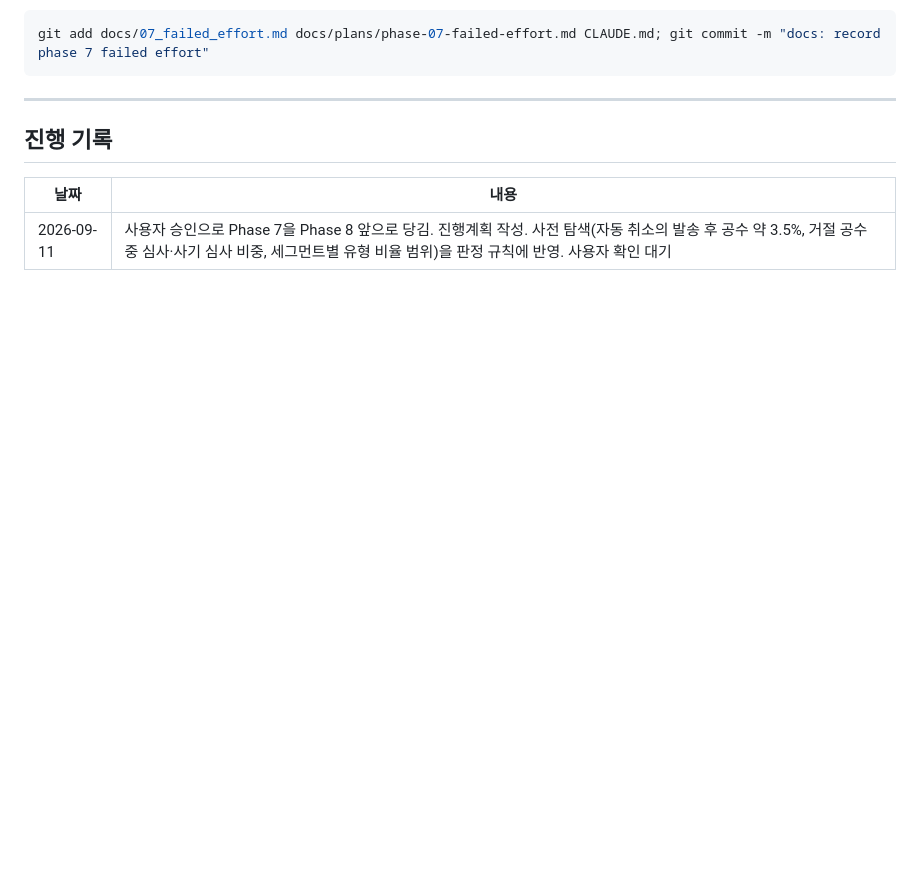
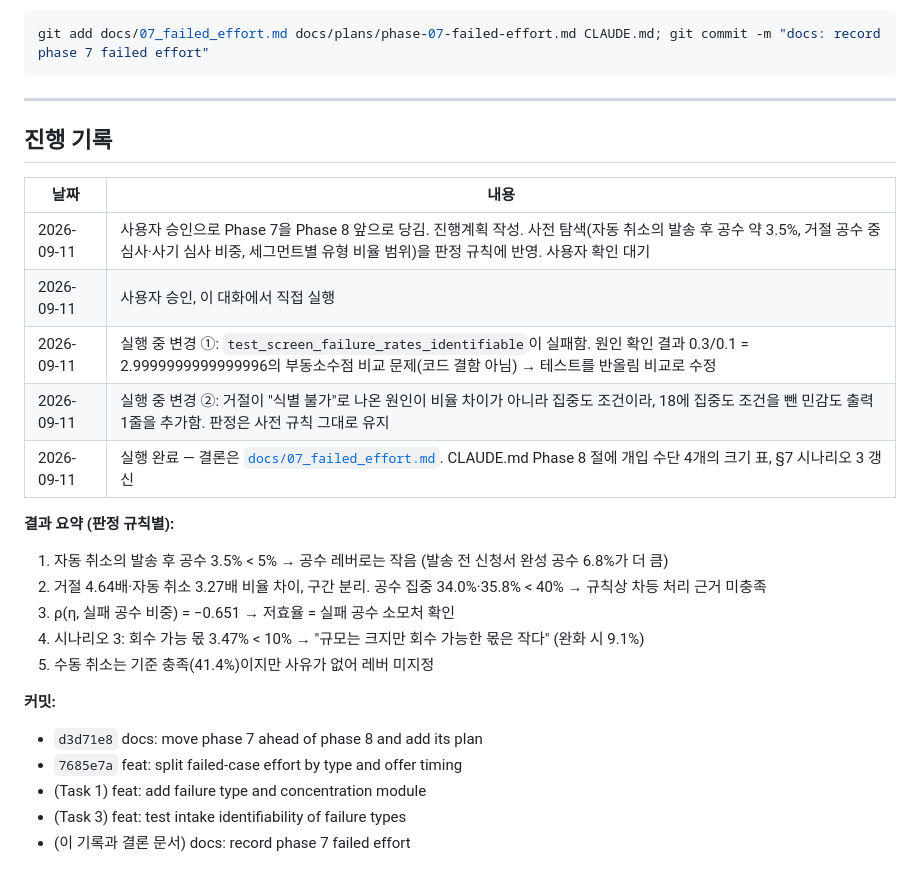
Before and after one commit to eugeejo-ui/loan-offer-targeting-analysis, a Markdown page: docs/plans/phase-07-failed-effort.md, the part around the change. GitHub-like rendering; blank space fills up the shorter version.

Commit message:
docs: record phase 7 failed effort
Co-Authored-By: Claude Opus 5 <noreply@anthropic.com>

```diff
--- a/docs/plans/phase-07-failed-effort.md
+++ b/docs/plans/phase-07-failed-effort.md
@@ -412,3 +412,21 @@ git add docs/07_failed_effort.md docs/plans/phase-07-failed-effort.md CLAUDE.md;
 | 날짜 | 내용 |
 |---|---|
 | 2026-09-11 | 사용자 승인으로 Phase 7을 Phase 8 앞으로 당김. 진행계획 작성. 사전 탐색(자동 취소의 발송 후 공수 약 3.5%, 거절 공수 중 심사·사기 심사 비중, 세그먼트별 유형 비율 범위)을 판정 규칙에 반영. 사용자 확인 대기 |
+| 2026-09-11 | 사용자 승인, 이 대화에서 직접 실행 |
+| 2026-09-11 | 실행 중 변경 ①: `test_screen_failure_rates_identifiable`이 실패함. 원인 확인 결과 0.3/0.1 = 2.9999999999999996의 부동소수점 비교 문제(코드 결함 아님) → 테스트를 반올림 비교로 수정 |
+| 2026-09-11 | 실행 중 변경 ②: 거절이 "식별 불가"로 나온 원인이 비율 차이가 아니라 집중도 조건이라, 18에 집중도 조건을 뺀 민감도 출력 1줄을 추가함. 판정은 사전 규칙 그대로 유지 |
+| 2026-09-11 | 실행 완료 — 결론은 [`docs/07_failed_effort.md`](../07_failed_effort.md). CLAUDE.md Phase 8 절에 개입 수단 4개의 크기 표, §7 시나리오 3 갱신 |
+
+**결과 요약 (판정 규칙별):**
+1. 자동 취소의 발송 후 공수 3.5% < 5% → 공수 레버로는 작음 (발송 전 신청서 완성 공수 6.8%가 더 큼)
+2. 거절 4.64배·자동 취소 3.27배 비율 차이, 구간 분리. 공수 집중 34.0%·35.8% < 40% → 규칙상 차등 처리 근거 미충족
+3. ρ(η, 실패 공수 비중) = −0.651 → 저효율 = 실패 공수 소모처 확인
+4. 시나리오 3: 회수 가능 몫 3.47% < 10% → "규모는 크지만 회수 가능한 몫은 작다" (완화 시 9.1%)
+5. 수동 취소는 기준 충족(41.4%)이지만 사유가 없어 레버 미지정
+
+**커밋:**
+- `d3d71e8` docs: move phase 7 ahead of phase 8 and add its plan
+- `7685e7a` feat: split failed-case effort by type and offer timing
+- (Task 1) feat: add failure type and concentration module
+- (Task 3) feat: test intake identifiability of failure types
+- (이 기록과 결론 문서) docs: record phase 7 failed effort
```
Also changed, not shown: docs/07_failed_effort.md (added, +97 -0 lines).
